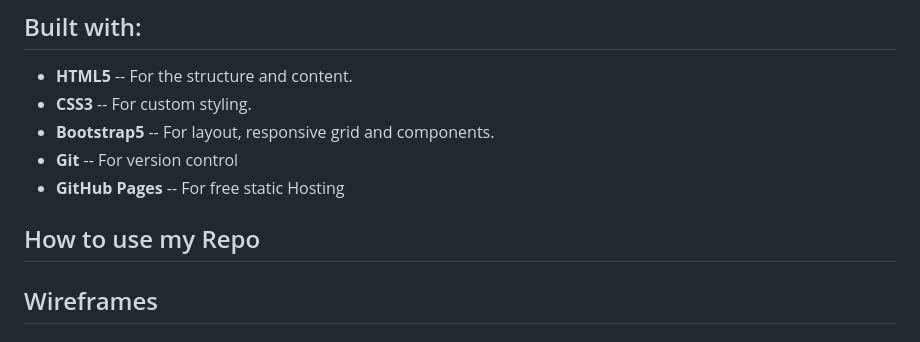
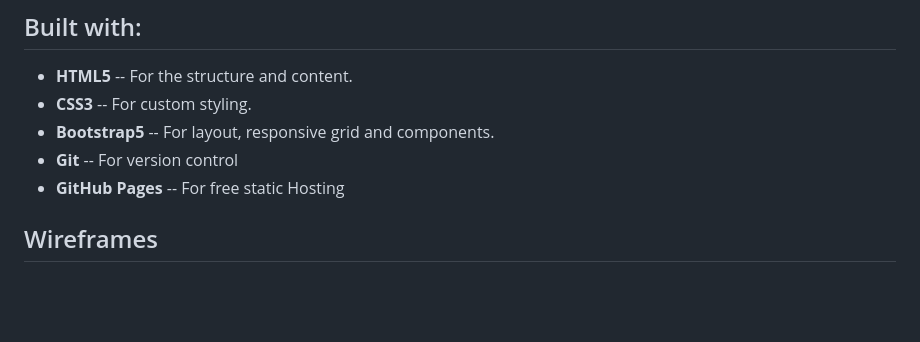
Before and after one commit to picker770/developer-portfolio, a Markdown page: README.md, the part around the change. GitHub-like rendering; blank space fills up the shorter version.

```diff
--- a/README.md
+++ b/README.md
@@ -25,7 +25,6 @@ Check Out my [developer-portfolio](https://picker770.github.io/developer-portfol
 - **Git** -- For version control
 - **GitHub Pages** -- For free static Hosting
 
-## How to use my Repo
 
 ## Wireframes
 
```
